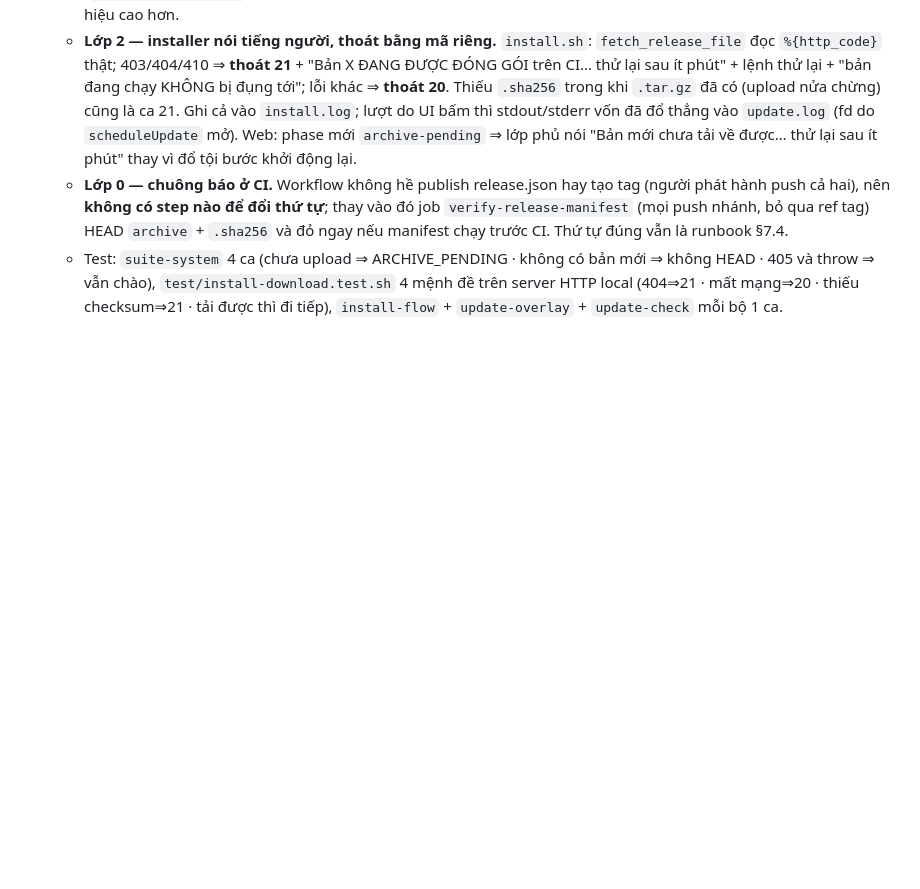
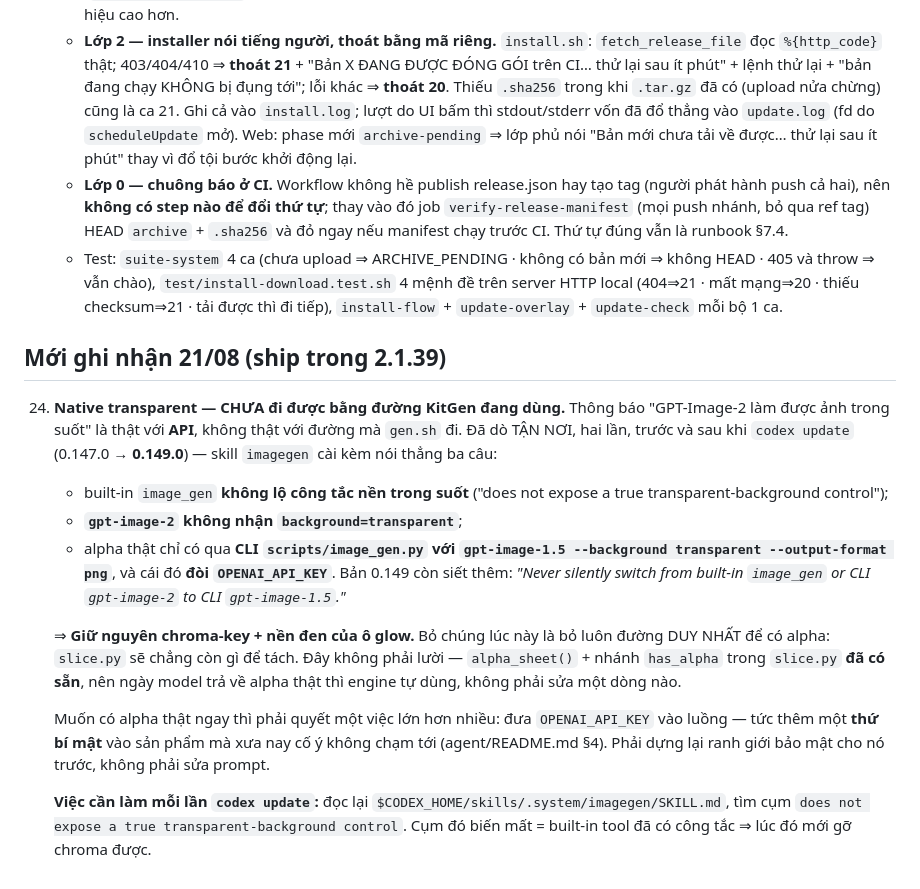
Before and after one commit to hihahihahoho/test-survey, a Markdown page: kit-gen/docs/BACKLOG.md, the part around the change. Drawn GitHub-style; blank space fills up the shorter version.

Commit message:
docs(backlog): #24 — native transparent chưa đi được bằng đường KitGen đang dùng
Đã `codex update` (0.147.0 → 0.149.0) rồi dò lại skill imagegen. Kết luận không
đổi, và lần này có bằng chứng nguyên văn:
  · built-in `image_gen` "does not expose a true transparent-background control"
  · `gpt-image-2` KHÔNG nhận `background=transparent`
  · alpha thật chỉ có qua CLI gpt-image-1.5, và cái đó đòi OPENAI_API_KEY
  · 0.149 còn siết thêm: "Never silently switch … to CLI gpt-image-1.5"

⇒ Giữ chroma-key + nền đen ô glow. Bỏ chúng lúc này là bỏ đường DUY NHẤT để có
alpha — slice.py sẽ chẳng còn gì để tách. Không phải nợ kỹ thuật: `alpha_sheet()`
+ nhánh `has_alpha` đã nằm sẵn trong slice.py, ngày model trả alpha thật thì
engine tự dùng, không sửa dòng nào.

Ghi kèm cách dò lại sau mỗi lần codex update, để lần sau không phải đọc lại cả
file: grep "does not expose a true transparent-background control" trong SKILL.md.

Co-Authored-By: Claude Opus 5 (1M context) <noreply@anthropic.com>

```diff
--- a/kit-gen/docs/BACKLOG.md
+++ b/kit-gen/docs/BACKLOG.md
@@ -111,3 +111,32 @@ Gom từ: 2 báo cáo blind-test (designer candy + sci-fi), 2 research (glow, l
     - **Lớp 2 — installer nói tiếng người, thoát bằng mã riêng.** `install.sh`: `fetch_release_file` đọc `%{http_code}` thật; 403/404/410 ⇒ **thoát 21** + "Bản X ĐANG ĐƯỢC ĐÓNG GÓI trên CI… thử lại sau ít phút" + lệnh thử lại + "bản đang chạy KHÔNG bị đụng tới"; lỗi khác ⇒ **thoát 20**. Thiếu `.sha256` trong khi `.tar.gz` đã có (upload nửa chừng) cũng là ca 21. Ghi cả vào `install.log`; lượt do UI bấm thì stdout/stderr vốn đã đổ thẳng vào `update.log` (fd do `scheduleUpdate` mở). Web: phase mới `archive-pending` ⇒ lớp phủ nói "Bản mới chưa tải về được… thử lại sau ít phút" thay vì đổ tội bước khởi động lại.
     - **Lớp 0 — chuông báo ở CI.** Workflow không hề publish release.json hay tạo tag (người phát hành push cả hai), nên **không có step nào để đổi thứ tự**; thay vào đó job `verify-release-manifest` (mọi push nhánh, bỏ qua ref tag) HEAD `archive` + `.sha256` và đỏ ngay nếu manifest chạy trước CI. Thứ tự đúng vẫn là runbook §7.4.
     - Test: `suite-system` 4 ca (chưa upload ⇒ ARCHIVE_PENDING · không có bản mới ⇒ không HEAD · 405 và throw ⇒ vẫn chào), `test/install-download.test.sh` 4 mệnh đề trên server HTTP local (404⇒21 · mất mạng⇒20 · thiếu checksum⇒21 · tải được thì đi tiếp), `install-flow` + `update-overlay` + `update-check` mỗi bộ 1 ca.
+
+## Mới ghi nhận 21/08 (ship trong 2.1.39)
+
+24. **Native transparent — CHƯA đi được bằng đường KitGen đang dùng.** Thông báo
+    "GPT-Image-2 làm được ảnh trong suốt" là thật với **API**, không thật với đường
+    mà `gen.sh` đi. Đã dò TẬN NƠI, hai lần, trước và sau khi `codex update`
+    (0.147.0 → **0.149.0**) — skill `imagegen` cài kèm nói thẳng ba câu:
+    - built-in `image_gen` **không lộ công tắc nền trong suốt** ("does not expose a
+      true transparent-background control");
+    - **`gpt-image-2` không nhận `background=transparent`**;
+    - alpha thật chỉ có qua **CLI `scripts/image_gen.py` với `gpt-image-1.5
+      --background transparent --output-format png`**, và cái đó **đòi
+      `OPENAI_API_KEY`**. Bản 0.149 còn siết thêm: *"Never silently switch from
+      built-in `image_gen` or CLI `gpt-image-2` to CLI `gpt-image-1.5`."*
+
+    ⇒ **Giữ nguyên chroma-key + nền đen của ô glow.** Bỏ chúng lúc này là bỏ luôn
+    đường DUY NHẤT để có alpha: `slice.py` sẽ chẳng còn gì để tách. Đây không phải
+    lười — `alpha_sheet()` + nhánh `has_alpha` trong `slice.py` **đã có sẵn**, nên
+    ngày model trả về alpha thật thì engine tự dùng, không phải sửa một dòng nào.
+
+    Muốn có alpha thật ngay thì phải quyết một việc lớn hơn nhiều: đưa
+    `OPENAI_API_KEY` vào luồng — tức thêm một **thứ bí mật** vào sản phẩm mà xưa nay
+    cố ý không chạm tới (agent/README.md §4). Phải dựng lại ranh giới bảo mật cho nó
+    trước, không phải sửa prompt.
+
+    **Việc cần làm mỗi lần `codex update`:** đọc lại
+    `$CODEX_HOME/skills/.system/imagegen/SKILL.md`, tìm cụm
+    `does not expose a true transparent-background control`. Cụm đó biến mất = built-in
+    tool đã có công tắc ⇒ lúc đó mới gỡ chroma được.
```
